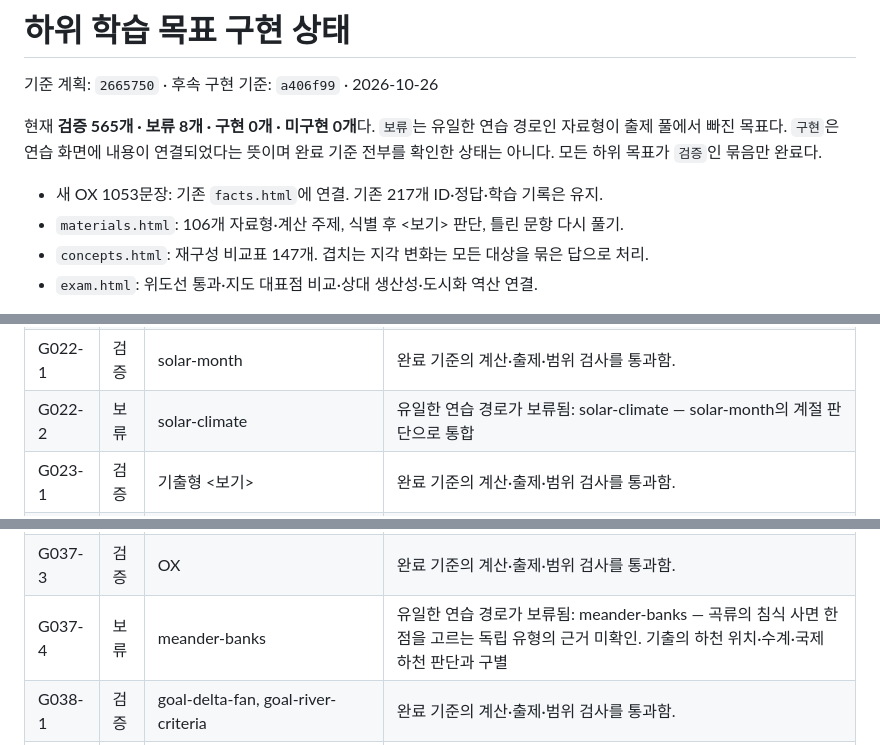
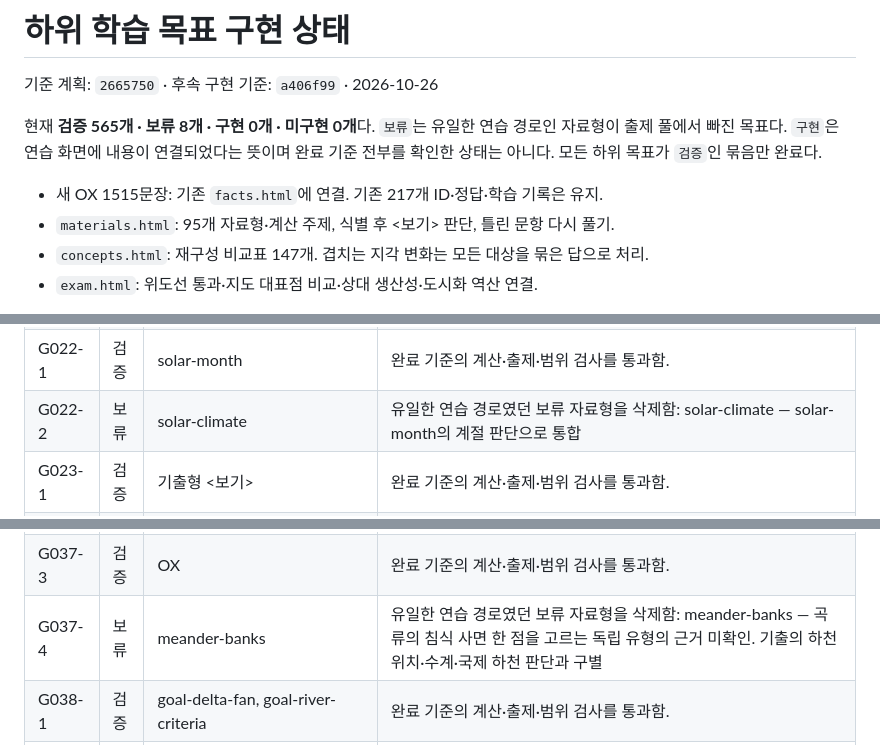
Before and after one commit to hasuhyeon4-prog/geography, a Markdown page: docs/LECTURE-GAP-IMPLEMENTATION.md, 3 parts joined by grey strips. Drawn GitHub-style.

Commit message:
Regenerate the goal implementation report after the deletions
Co-Authored-By: Claude Opus 5.5 <noreply@anthropic.com>
Claude-Session: https://claude.ai/code/session_017V8cJpLQY7SfqdE81X4stp

```diff
--- a/docs/LECTURE-GAP-IMPLEMENTATION.md
+++ b/docs/LECTURE-GAP-IMPLEMENTATION.md
@@ -4,8 +4,8 @@
 
 현재 **검증 565개 · 보류 8개 · 구현 0개 · 미구현 0개**다. `보류`는 유일한 연습 경로인 자료형이 출제 풀에서 빠진 목표다. `구현`은 연습 화면에 내용이 연결되었다는 뜻이며 완료 기준 전부를 확인한 상태는 아니다. 모든 하위 목표가 `검증`인 묶음만 완료다.
 
-- 새 OX 1053문장: 기존 `facts.html`에 연결. 기존 217개 ID·정답·학습 기록은 유지.
-- `materials.html`: 106개 자료형·계산 주제, 식별 후 <보기> 판단, 틀린 문항 다시 풀기.
+- 새 OX 1515문장: 기존 `facts.html`에 연결. 기존 217개 ID·정답·학습 기록은 유지.
+- `materials.html`: 95개 자료형·계산 주제, 식별 후 <보기> 판단, 틀린 문항 다시 풀기.
 - `concepts.html`: 재구성 비교표 147개. 겹치는 지각 변화는 모든 대상을 묶은 답으로 처리.
 - `exam.html`: 위도선 통과·지도 대표점 비교·상대 생산성·도시화 역산 연결.
 
@@ -113,7 +113,7 @@ OX 목표는 개별 내용 검토를 기록한 경우에만 `검증`으로 올
 | G021-4 | 검증 | OX | 완료 기준의 계산·출제·범위 검사를 통과함. |
 | G021-5 | 검증 | difference | 완료 기준의 계산·출제·범위 검사를 통과함. |
 | G022-1 | 검증 | solar-month | 완료 기준의 계산·출제·범위 검사를 통과함. |
-| G022-2 | 보류 | solar-climate | 유일한 연습 경로가 보류됨: solar-climate — solar-month의 계절 판단으로 통합 |
+| G022-2 | 보류 | solar-climate | 유일한 연습 경로였던 보류 자료형을 삭제함: solar-climate — solar-month의 계절 판단으로 통합 |
 | G023-1 | 검증 | 기출형 <보기> | 완료 기준의 계산·출제·범위 검사를 통과함. |
 | G023-2 | 검증 | solar-route | 완료 기준의 계산·출제·범위 검사를 통과함. |
 | G023-3 | 검증 | OX | 완료 기준의 계산·출제·범위 검사를 통과함. |
@@ -174,7 +174,7 @@ OX 목표는 개별 내용 검토를 기록한 경우에만 `검증`으로 올
 | G037-1 | 검증 | OX | 완료 기준의 계산·출제·범위 검사를 통과함. |
 | G037-2 | 검증 | goal-table-l1-b0883 | 완료 기준의 계산·출제·범위 검사를 통과함. |
 | G037-3 | 검증 | OX | 완료 기준의 계산·출제·범위 검사를 통과함. |
-| G037-4 | 보류 | meander-banks | 유일한 연습 경로가 보류됨: meander-banks — 곡류의 침식 사면 한 점을 고르는 독립 유형의 근거 미확인. 기출의 하천 위치·수계·국제 하천 판단과 구별 |
+| G037-4 | 보류 | meander-banks | 유일한 연습 경로였던 보류 자료형을 삭제함: meander-banks — 곡류의 침식 사면 한 점을 고르는 독립 유형의 근거 미확인. 기출의 하천 위치·수계·국제 하천 판단과 구별 |
 | G038-1 | 검증 | goal-delta-fan, goal-river-criteria | 완료 기준의 계산·출제·범위 검사를 통과함. |
 | G038-2 | 검증 | OX | 완료 기준의 계산·출제·범위 검사를 통과함. |
 | G038-3 | 검증 | OX | 완료 기준의 계산·출제·범위 검사를 통과함. |
```
Also changed, not shown: other parts of docs/LECTURE-GAP-IMPLEMENTATION.md (+6 -6 lines).
